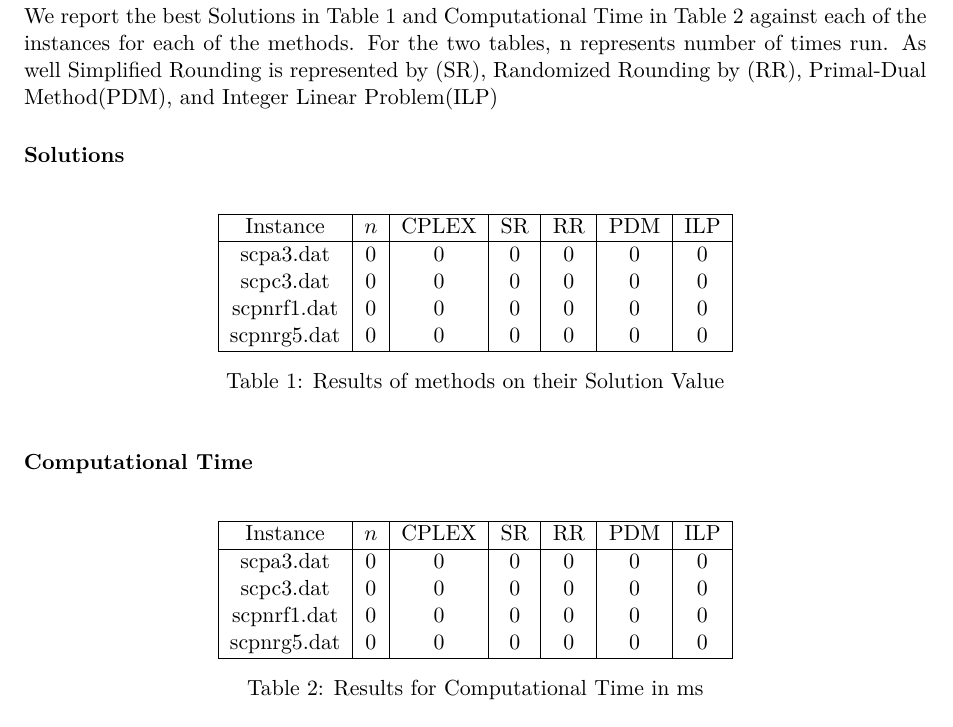
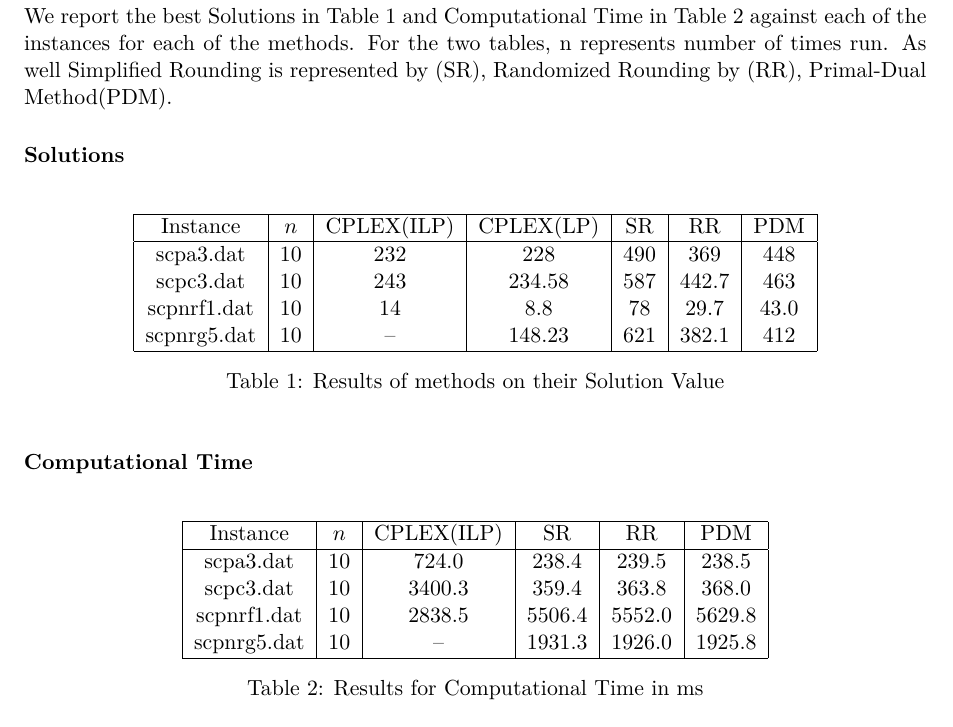
Before and after one commit to wsprent/do-2, a LaTeX document (report/do-2.tex): part of page 3 of 4, cut so that both start at the same text. Compiled offline with pdfLaTeX.

Commit message:
added data

```diff
--- a/report/do-2.tex
+++ b/report/do-2.tex
@@ -24,19 +24,18 @@
 
 \section{Implementation part}
 
-We report the best Solutions in Table 1 and Computational Time in Table 2 against each of the instances for each of the methods. For the two tables, n represents number of times run. As well Simplified Rounding is represented by (SR), Randomized Rounding by (RR), Primal-Dual Method(PDM), and Integer Linear Problem(ILP)
-
+We report the best Solutions in Table 1 and Computational Time in Table 2 against each of the instances for each of the methods. For the two tables, n represents number of times run. As well Simplified Rounding is represented by (SR), Randomized Rounding by (RR), Primal-Dual Method(PDM).
 \paragraph{Solutions}\mbox{}\\
 
 
 \begin{table}[h!]
   \centering
   \begin{tabular}{|c|c|c|c|c|c|c|}\hline
-    Instance& $n$& CPLEX&SR&RR&PDM&ILP  \\\hline
-    scpa3.dat &$0$&$0$ & $0$ & $0$& $0$ & $0$  \\
-    scpc3.dat &$0$&$0$ & $0$ & $0$& $0$ & $0$ \\
-    scpnrf1.dat &$0$&$0$ & $0$ & $0$& $0$ & $0$  \\
-    scpnrg5.dat &$0$&$0$ & $0$ & $0$& $0$ & $0$  \\\hline
+    Instance& $n$& CPLEX(ILP)&CPLEX(LP)&SR&RR&PDM  \\\hline
+    scpa3.dat &$10$&$232$ & $228$ & $490$& $369$ & $448$  \\
+    scpc3.dat &$10$&$243$ & $234.58$ & $587$& $442.7$ & $463$ \\
+    scpnrf1.dat &$10$&$14$ & $8.8$ & $78$& $29.7$ & $43.0$  \\
+    scpnrg5.dat &$10$&-- & $148.23$ & $621$& $382.1$ & $412$  \\\hline
   \end{tabular}
   \caption{Results of methods on their Solution Value}
   \label{tab:res}
@@ -46,12 +45,12 @@
 
 \begin{table}[h!]
   \centering
-  \begin{tabular}{|c|c|c|c|c|c|c|}\hline
-    Instance& $n$& CPLEX&SR&RR&PDM&ILP \\\hline
-    scpa3.dat &$0$&$0$ & $0$ & $0$& $0$ & $0$  \\
-    scpc3.dat &$0$&$0$ & $0$ & $0$& $0$ & $0$ \\
-    scpnrf1.dat	 &$0$&$0$ & $0$ & $0$& $0$ & $0$  \\
-    scpnrg5.dat &$0$&$0$ & $0$ & $0$& $0$ & $0$  \\\hline
+  \begin{tabular}{|c|c|c|c|c|c|}\hline
+    Instance& $n$& CPLEX(ILP)&SR&RR&PDM \\\hline
+    scpa3.dat &$10$&$724.0$ & $238.4$& $239.5$ & $238.5$  \\
+    scpc3.dat &$10$ & $3400.3$ & $359.4$& $363.8$ & $368.0$ \\
+    scpnrf1.dat	 &$10$ & $2838.5$ & $5506.4$& $5552.0$ & $5629.8$  \\
+    scpnrg5.dat &$10$ & -- & $1931.3$& $1926.0$ & $1925.8$  \\\hline
   \end{tabular}
   \caption{Results for Computational Time in ms}
   \label{tab:res}
```
